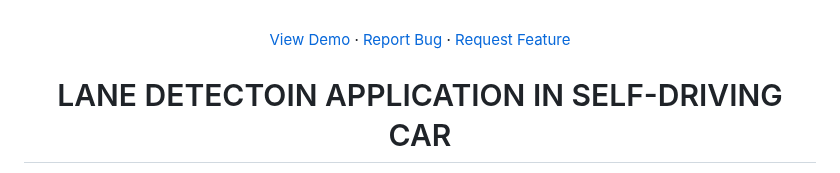
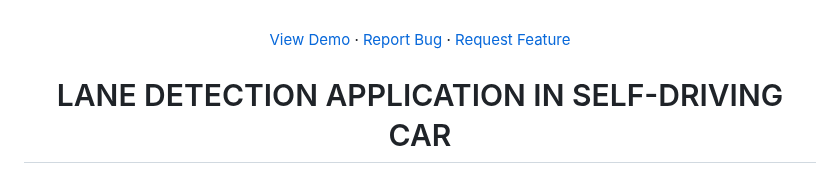
Before and after one commit to nqkhanh2002/CinnamonBootcamp2023_PreEntrace, a Markdown page: README.md, the part around one of its changes. Rendered like a GitHub page.

```diff
--- a/README.md
+++ b/README.md
@@ -9,5 +9,5 @@
   </p>
 </div>
 
-<h1 align="center">LANE DETECTOIN APPLICATION IN SELF-DRIVING CAR</h1>
+<h1 align="center">LANE DETECTION APPLICATION IN SELF-DRIVING CAR</h1>
 
```
Also changed, not shown: other parts of README.md (+4 -1 lines).
